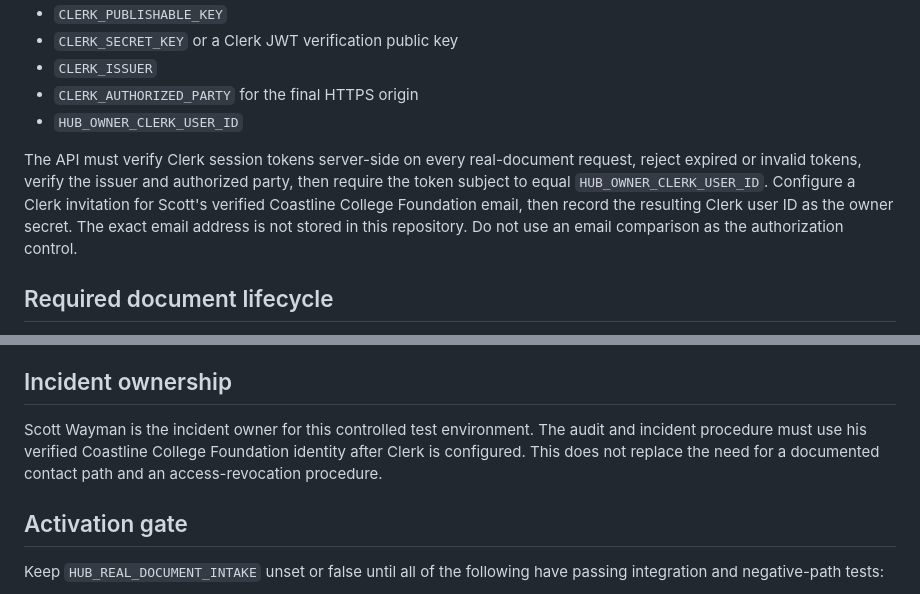
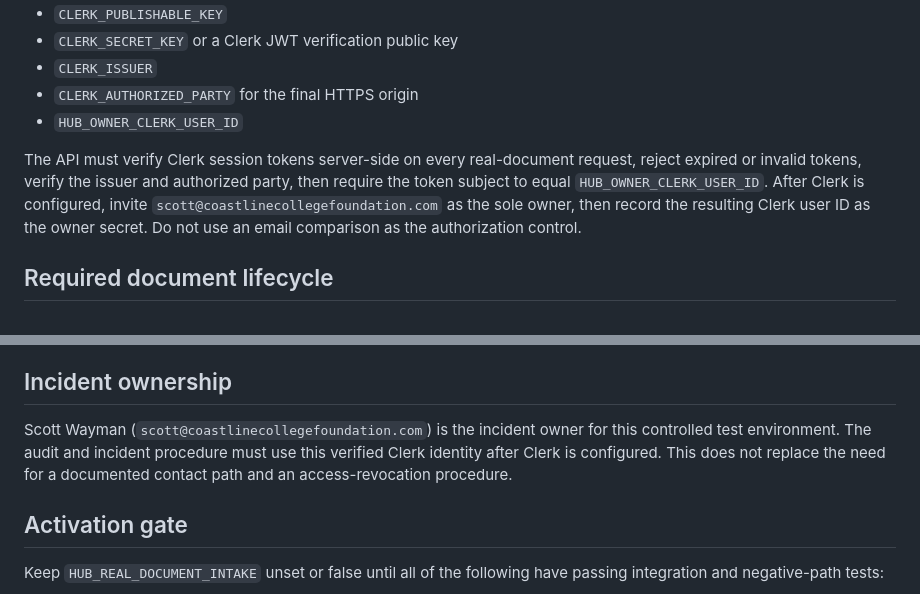
Before and after one commit to scwayman1/accessibilityhub, a Markdown page: docs/render-controlled-real-intake.md, 2 parts joined by grey strips. GitHub-like rendering.

Commit message:
Record sole Clerk owner identity

```diff
--- a/docs/render-controlled-real-intake.md
+++ b/docs/render-controlled-real-intake.md
@@ -40,7 +40,7 @@ Required Render secrets:
 - `CLERK_AUTHORIZED_PARTY` for the final HTTPS origin
 - `HUB_OWNER_CLERK_USER_ID`
 
-The API must verify Clerk session tokens server-side on every real-document request, reject expired or invalid tokens, verify the issuer and authorized party, then require the token subject to equal `HUB_OWNER_CLERK_USER_ID`. Configure a Clerk invitation for Scott's verified Coastline College Foundation email, then record the resulting Clerk user ID as the owner secret. The exact email address is not stored in this repository. Do not use an email comparison as the authorization control.
+The API must verify Clerk session tokens server-side on every real-document request, reject expired or invalid tokens, verify the issuer and authorized party, then require the token subject to equal `HUB_OWNER_CLERK_USER_ID`. After Clerk is configured, invite `scott@coastlinecollegefoundation.com` as the sole owner, then record the resulting Clerk user ID as the owner secret. Do not use an email comparison as the authorization control.
 
 ## Required document lifecycle
 
@@ -53,7 +53,7 @@ The API must verify Clerk session tokens server-side on every real-document requ
 
 ## Incident ownership
 
-Scott Wayman is the incident owner for this controlled test environment. The audit and incident procedure must use his verified Coastline College Foundation identity after Clerk is configured. This does not replace the need for a documented contact path and an access-revocation procedure.
+Scott Wayman (`scott@coastlinecollegefoundation.com`) is the incident owner for this controlled test environment. The audit and incident procedure must use this verified Clerk identity after Clerk is configured. This does not replace the need for a documented contact path and an access-revocation procedure.
 
 ## Activation gate
 
```
